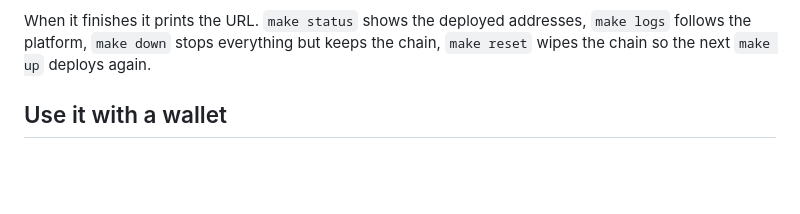
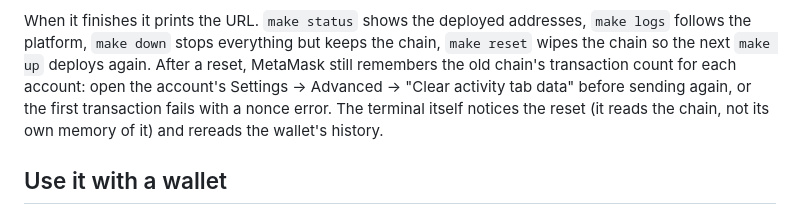
Before and after one commit to ECamposSoria/fenorium_local, a Markdown page: README.md, the part around the change. GitHub-like rendering; blank space fills up the shorter version.

Commit message:
README: what to do in MetaMask after make reset

```diff
--- a/README.md
+++ b/README.md
@@ -50,7 +50,10 @@ make up
 
 When it finishes it prints the URL. `make status` shows the deployed addresses, `make logs`
 follows the platform, `make down` stops everything but keeps the chain, `make reset` wipes the
-chain so the next `make up` deploys again.
+chain so the next `make up` deploys again. After a reset, MetaMask still remembers the old chain's
+transaction count for each account: open the account's Settings → Advanced → "Clear activity tab
+data" before sending again, or the first transaction fails with a nonce error. The terminal itself
+notices the reset (it reads the chain, not its own memory of it) and rereads the wallet's history.
 
 ## Use it with a wallet
 
```
